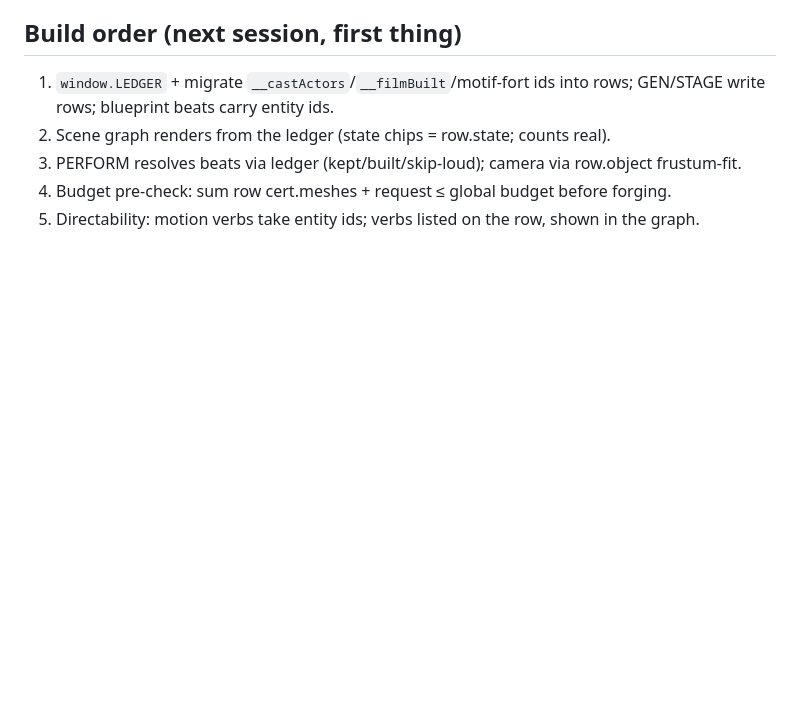
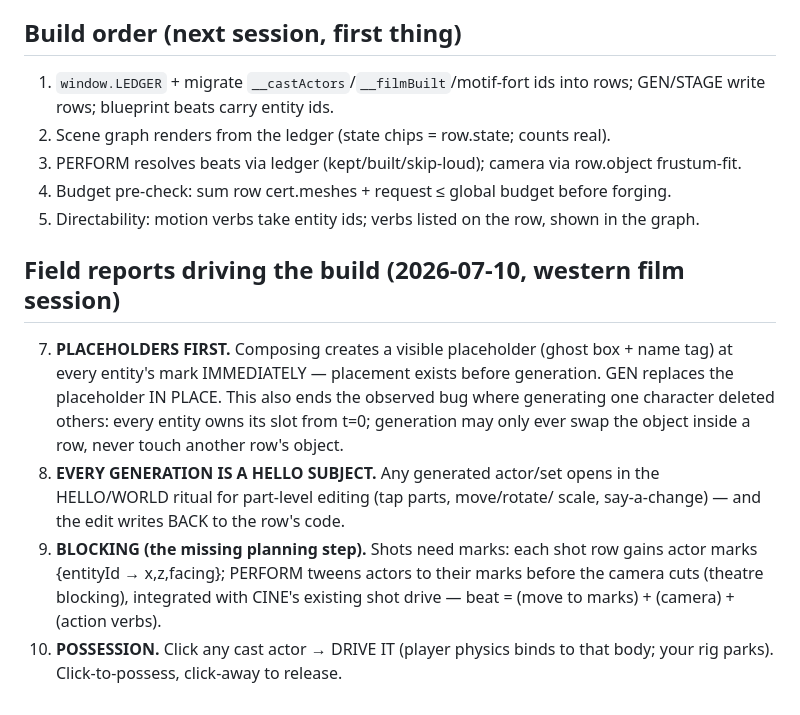
Before and after one commit to hartswf0/thunder-rigs, a Markdown page: film/LEDGER.md, the part around the change. Rendered like a GitHub page; blank space fills up the shorter version.

Commit message:
LEDGER field reports: placeholders-first, hello-editable generations, shot blocking (marks), click-to-possess
Co-Authored-By: Claude Opus 4.8 <noreply@anthropic.com>

```diff
--- a/film/LEDGER.md
+++ b/film/LEDGER.md
@@ -56,3 +56,21 @@ LEDGER[id] = {
    forging.
 5. Directability: motion verbs take entity ids; verbs listed on the row,
    shown in the graph.
+
+## Field reports driving the build (2026-07-10, western film session)
+
+7. **PLACEHOLDERS FIRST.** Composing creates a visible placeholder (ghost
+   box + name tag) at every entity's mark IMMEDIATELY — placement exists
+   before generation. GEN replaces the placeholder IN PLACE. This also ends
+   the observed bug where generating one character deleted others: every
+   entity owns its slot from t=0; generation may only ever swap the object
+   inside a row, never touch another row's object.
+8. **EVERY GENERATION IS A HELLO SUBJECT.** Any generated actor/set opens in
+   the HELLO/WORLD ritual for part-level editing (tap parts, move/rotate/
+   scale, say-a-change) — and the edit writes BACK to the row's code.
+9. **BLOCKING (the missing planning step).** Shots need marks: each shot row
+   gains actor marks {entityId → x,z,facing}; PERFORM tweens actors to their
+   marks before the camera cuts (theatre blocking), integrated with CINE's
+   existing shot drive — beat = (move to marks) + (camera) + (action verbs).
+10. **POSSESSION.** Click any cast actor → DRIVE IT (player physics binds to
+    that body; your rig parks). Click-to-possess, click-away to release.
```
